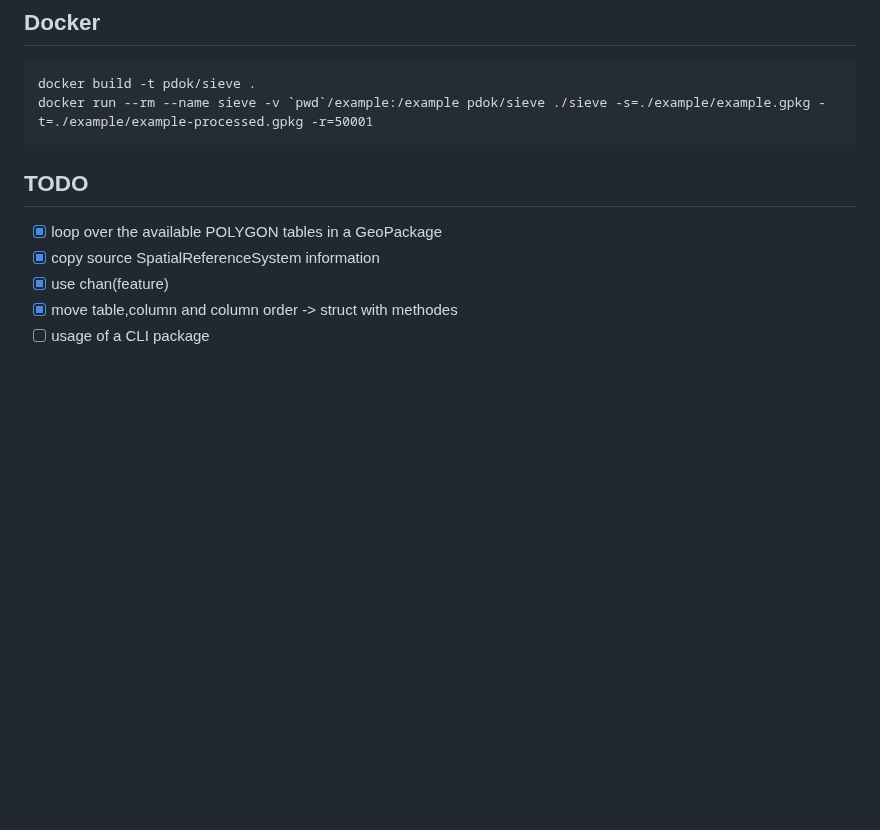
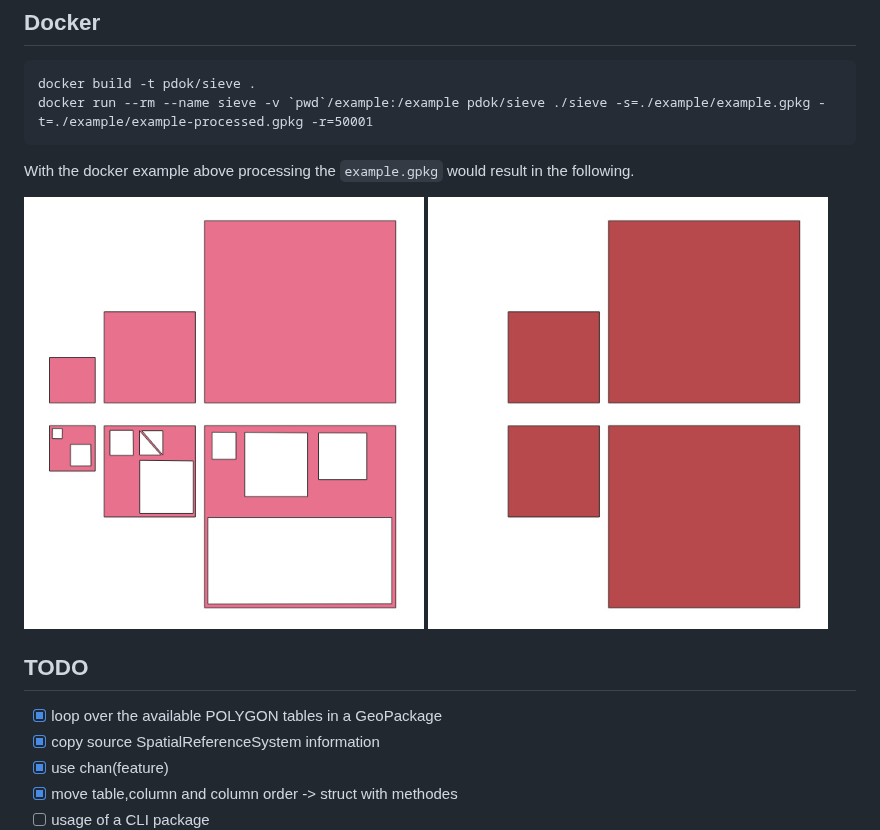
Before and after one commit to PDOK/texel, a Markdown page: README.md, the part around the change. Rendered like a GitHub page; pictures changed too: images/with-interiors.jpg (added), images/without-interiors.jpg (added); blank space fills up the shorter version.

Commit message:
added images for the example

````diff
--- a/README.md
+++ b/README.md
@@ -23,6 +23,10 @@ docker build -t pdok/sieve .
 docker run --rm --name sieve -v `pwd`/example:/example pdok/sieve ./sieve -s=./example/example.gpkg -t=./example/example-processed.gpkg -r=50001
 ```
 
+With the docker example above processing the ```example.gpkg``` would result in the following.
+
+![](./images/with-interiors.jpg)  ![](./images/without-interiors.jpg)
+
 ## TODO
 
 - [x] loop over the available POLYGON tables in a GeoPackage
````
